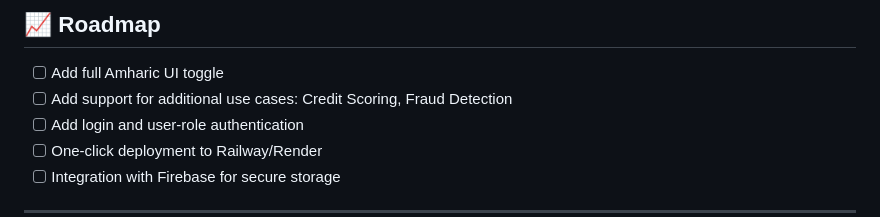
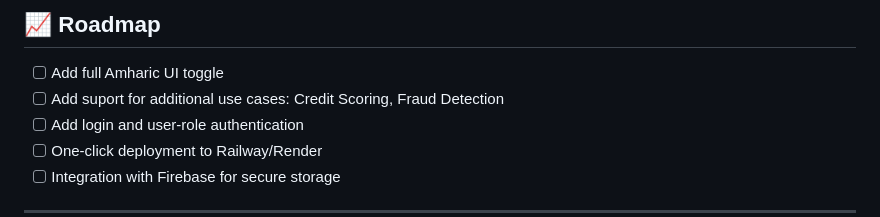
Before and after one commit to yab-g4u/DataPilot, a Markdown page: README.md, the part around the change. GitHub-like rendering.

```diff
--- a/README.md
+++ b/README.md
@@ -136,7 +136,7 @@ CSV dataset with borrower history & loan details
 ## 📈 Roadmap
 
 * [ ] Add full Amharic UI toggle
-* [ ] Add support for additional use cases: Credit Scoring, Fraud Detection
+* [ ] Add suport for additional use cases: Credit Scoring, Fraud Detection
 * [ ] Add login and user-role authentication
 * [ ] One-click deployment to Railway/Render
 * [ ] Integration with Firebase for secure storage
```
